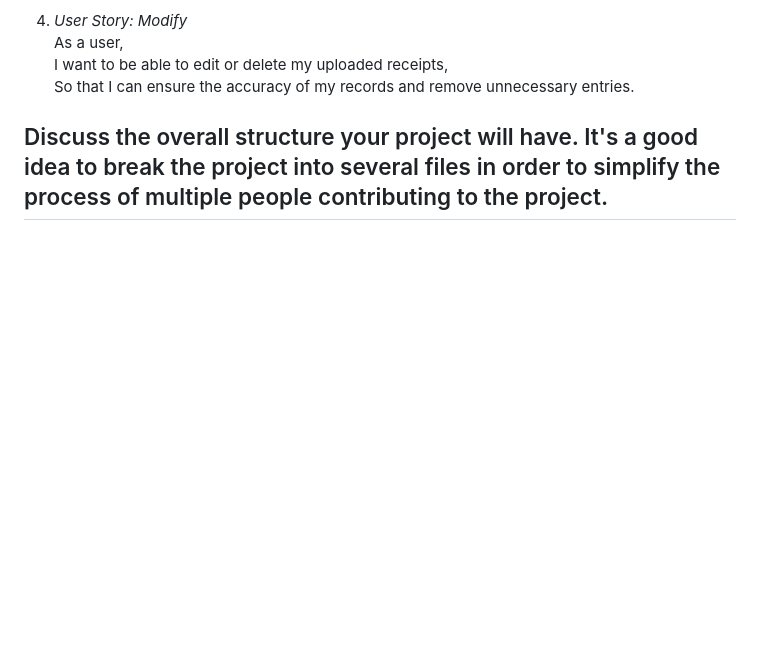
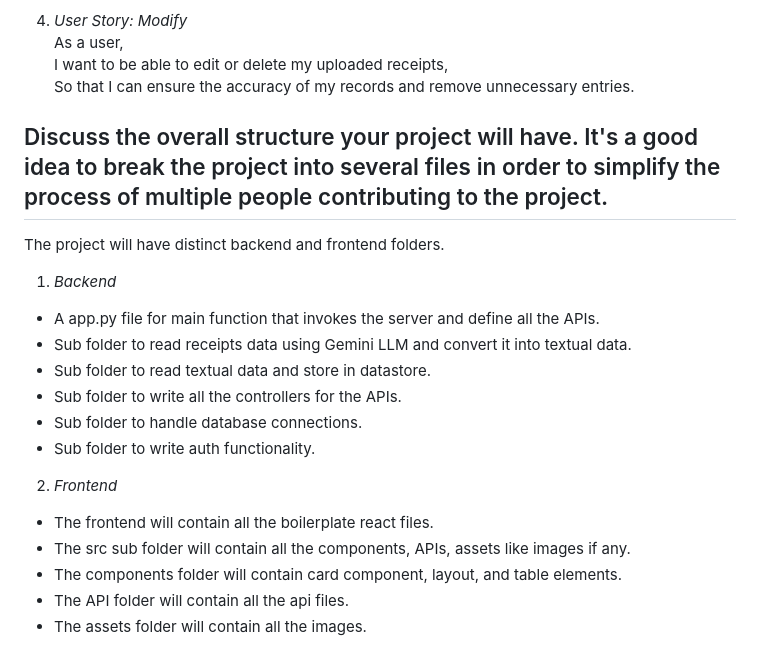
Before and after one commit to vipulgowda/CS510-SE-Project, a Markdown page: docs/ProjectPlanning.md, the part around the change. Drawn GitHub-style; blank space fills up the shorter version.

Commit message:
Updated project structure

```diff
--- a/docs/ProjectPlanning.md
+++ b/docs/ProjectPlanning.md
@@ -66,3 +66,19 @@ So that I can ensure the accuracy of my records and remove unnecessary entries.
 
 
 ## Discuss the overall structure your project will have. It's a good idea to break the project into several files in order to simplify the process of multiple people contributing to the project.
+
+The project will have distinct backend and frontend folders.
+
+1. *Backend*
+ - A app.py file for main function that invokes the server and define all the APIs.
+ - Sub folder to read receipts data using Gemini LLM and convert it into textual data.
+ - Sub folder to read textual data and store in datastore.
+ - Sub folder to write all the controllers for the APIs.
+ - Sub folder to handle database connections.
+ - Sub folder to write auth functionality.
+2. *Frontend*
+ - The frontend will contain all the boilerplate react files.
+ - The src sub folder will contain all the components, APIs, assets like images if any.
+ - The components folder will contain card component, layout, and table elements.
+ - The API folder will contain all the api files.
+ - The assets folder will contain all the images.
```
